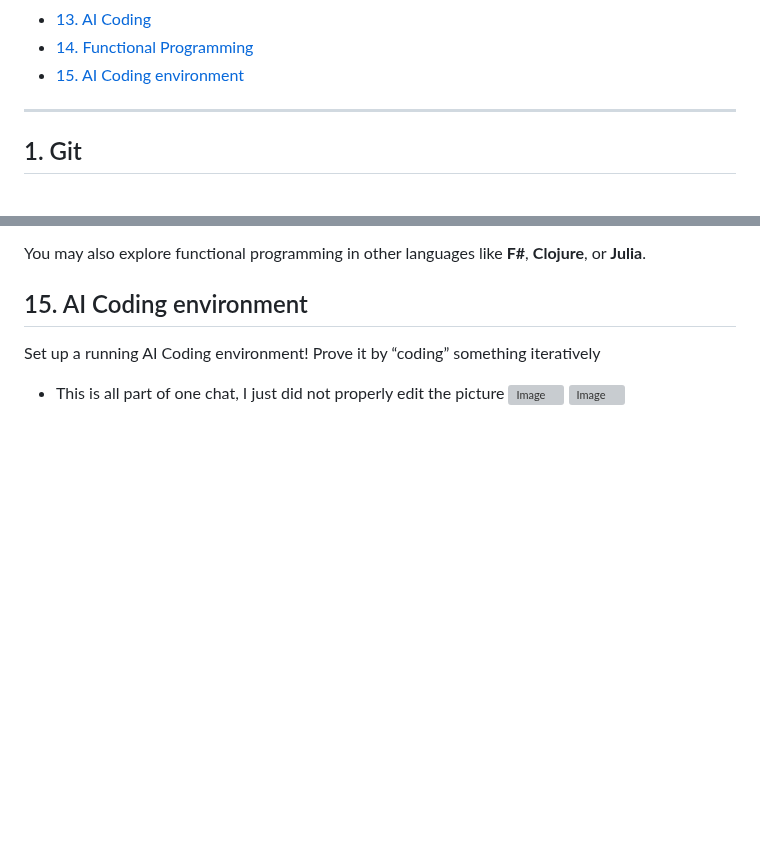
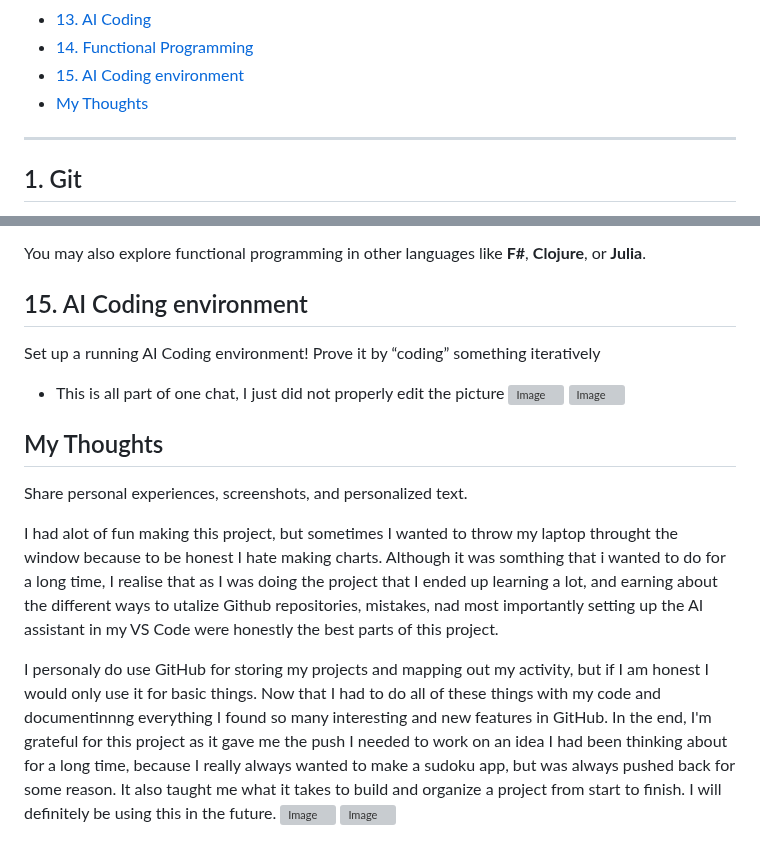
Before and after one commit to ABuljko/Sudoku-App-Documentation, a Markdown page: README.md, 2 parts joined by grey strips. Drawn GitHub-style; blank space fills up the shorter version; grey boxes are pictures that could not be loaded.

```diff
--- a/README.md
+++ b/README.md
@@ -16,6 +16,7 @@
 - [13. AI Coding](#13-ai-coding)
 - [14. Functional Programming](#14-functional-programming)
 - [15. AI Coding environment](#15-ai-coding-environment)
+- [My Thoughts](my.thoughts)
 
 ---
 
@@ -298,3 +299,11 @@ Set up a running AI Coding environment! Prove it by “coding” something itera
 - This is all part of one chat, I just did not properly edit the picture
 ![Image](https://github.com/user-attachments/assets/75e02a44-fcf6-4116-9c97-cdd68c5bd5f7)
 ![Image](https://github.com/user-attachments/assets/66a38a75-9062-4750-8d2f-cc819ff8d989)
+## My Thoughts
+Share personal experiences, screenshots, and personalized text.
+
+I had alot of fun making this project, but sometimes I wanted to throw my laptop throught the window because to be honest I hate making charts. Although it was somthing that i wanted to do for a long time, I realise that as I was doing the project that I ended up learning a lot, and earning about the different ways to utalize Github repositories, mistakes, nad most importantly setting up the AI assistant in my VS Code were honestly the best parts of this project.
+
+I personaly do use GitHub for storing my projects and mapping out my activity, but if I am honest I would only use it for basic things. Now that I had to do all of these things with my code and documentinnng everything I found so many interesting and new features in GitHub. In the end, I'm grateful for this project as it gave me the push I needed to work on an idea I had been thinking about for a long time, because I really always wanted to make a sudoku app, but was always pushed back for some reason. It also taught me what it takes to build and organize a project from start to finish. I will definitely be using this in the future.
+![Image](https://github.com/user-attachments/assets/acc78fad-491b-4f1a-87ff-b3b19af18c8f)
+![Image](https://github.com/user-attachments/assets/4ad632e5-7f02-4182-80ca-d72d1bb3524d)
```
